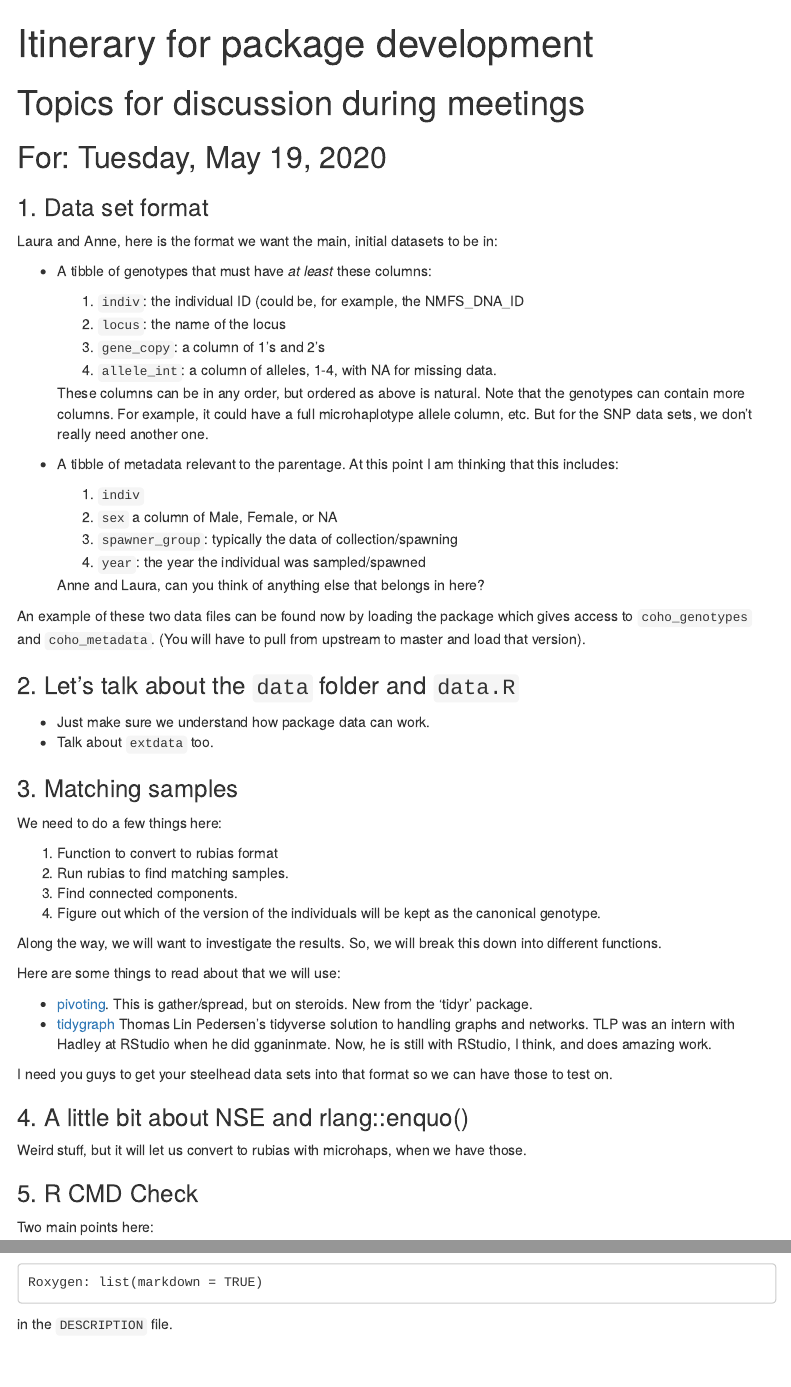
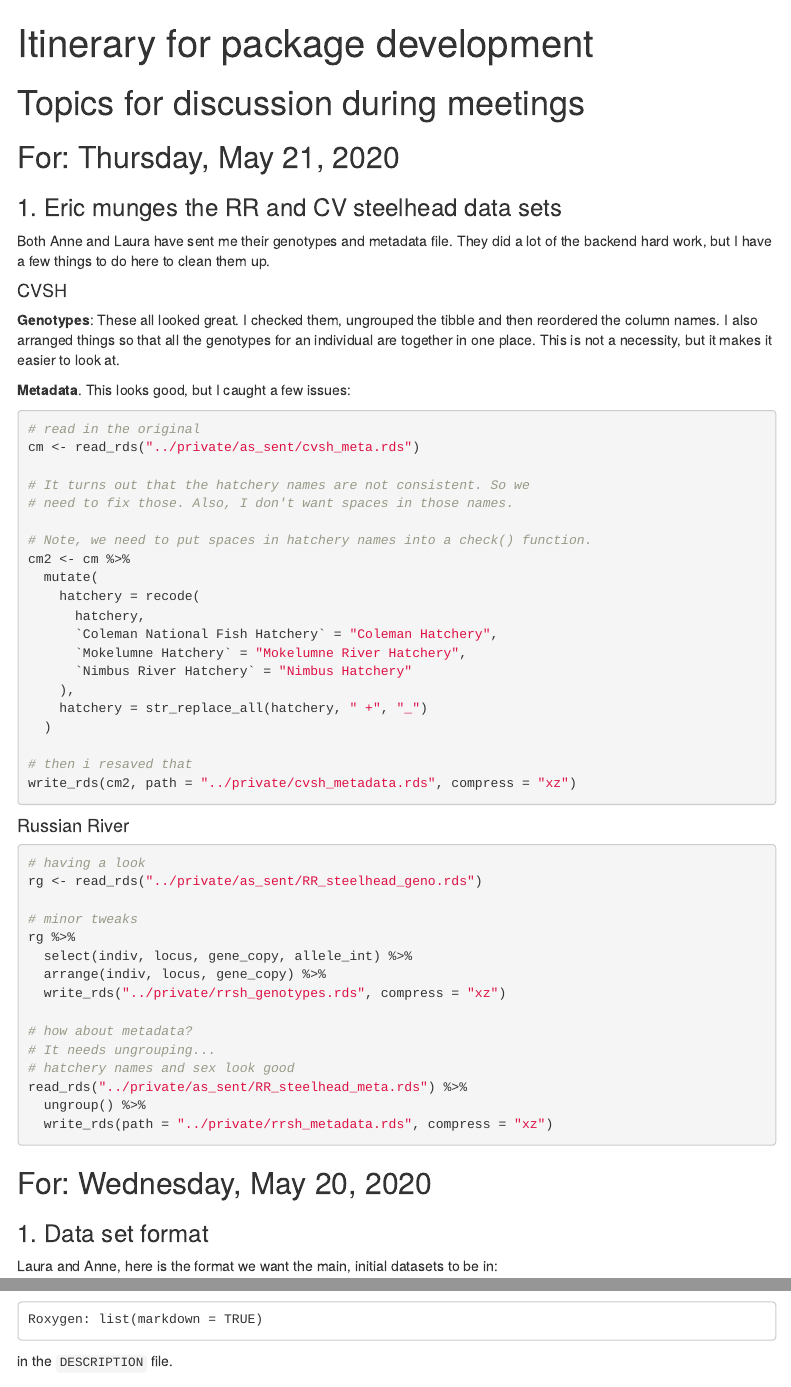
Before and after one commit to eriqande/HatcheryPedAgree, an R Markdown document (development/development-itinerary.Rmd): the page in a window 1100 px wide, from its top, and a second part further down, joined at a grey line. Rendered offline with R 4.5, knitr and Pandoc, with nearby package versions; menus at the side of the page are left out.

Commit message:
Minor updates

````diff
--- a/development/development-itinerary.Rmd
+++ b/development/development-itinerary.Rmd
@@ -15,7 +15,67 @@ knitr::opts_chunk$set(echo = TRUE)
 
 # Topics for discussion during meetings
 
-## For: Tuesday, May 19, 2020
+## For: Thursday, May 21, 2020
+
+### 1. Eric munges the RR and CV steelhead data sets
+
+Both Anne and Laura have sent me their genotypes and metadata file.
+They did a lot of the backend hard work, but I have a few things to do
+here to clean them up.
+
+#### CVSH
+
+**Genotypes**: These all looked great.  I checked them, ungrouped the tibble
+and then reordered the column names. I also arranged things so that all the
+genotypes for an individual are together in one place.  This is not a necessity,
+but it makes it easier to look at.
+
+**Metadata**.  This looks good, but I caught a few issues:
+```{r, eval=FALSE}
+# read in the original
+cm <- read_rds("../private/as_sent/cvsh_meta.rds")
+
+# It turns out that the hatchery names are not consistent. So we
+# need to fix those. Also, I don't want spaces in those names.
+
+# Note, we need to put spaces in hatchery names into a check() function.
+cm2 <- cm %>%
+  mutate(
+    hatchery = recode(
+      hatchery,
+      `Coleman National Fish Hatchery` = "Coleman Hatchery",
+      `Mokelumne Hatchery` = "Mokelumne River Hatchery",
+      `Nimbus River Hatchery` = "Nimbus Hatchery"
+    ),
+    hatchery = str_replace_all(hatchery, " +", "_")
+  )
+
+# then i resaved that
+write_rds(cm2, path = "../private/cvsh_metadata.rds", compress = "xz")
+```
+
+
+#### Russian River
+
+```{r, eval=FALSE}
+# having a look
+rg <- read_rds("../private/as_sent/RR_steelhead_geno.rds")
+
+# minor tweaks
+rg %>%
+  select(indiv, locus, gene_copy, allele_int) %>%
+  arrange(indiv, locus, gene_copy) %>%
+  write_rds("../private/rrsh_genotypes.rds", compress = "xz")
+
+# how about metadata?
+# It needs ungrouping...
+# hatchery names and sex look good
+read_rds("../private/as_sent/RR_steelhead_meta.rds") %>%
+  ungroup() %>%
+  write_rds(path = "../private/rrsh_metadata.rds", compress = "xz")
+```
+
+## For: Wednesday, May 20, 2020
 
 ### 1. Data set format
 
````
Also changed, not shown: development/squash-laura-data.R (added, +36 -0 lines), 1 other file.
